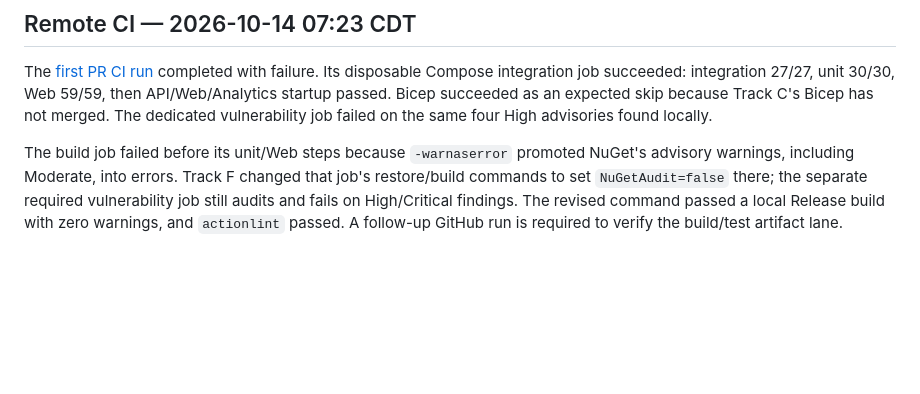
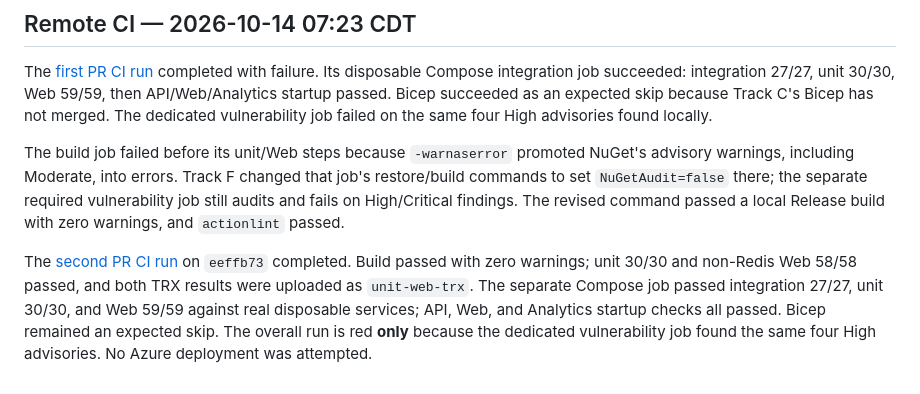
Before and after one commit to mike-inman/SchwabUrlShortener, a Markdown page: docs/2026-10-13-1948-track-f-cicd-validation.md, the part around the change. Drawn GitHub-style; blank space fills up the shorter version.

Commit message:
docs: record GitHub CI evidence for Track F

```diff
--- a/docs/2026-10-13-1948-track-f-cicd-validation.md
+++ b/docs/2026-10-13-1948-track-f-cicd-validation.md
@@ -37,4 +37,6 @@ Track F files are published for draft review. CI is not yet green because of the
 
 The [first PR CI run](https://github.com/mike-inman/SchwabUrlShortener/actions/runs/38562714387) completed with failure. Its disposable Compose integration job succeeded: integration 27/27, unit 30/30, Web 59/59, then API/Web/Analytics startup passed. Bicep succeeded as an expected skip because Track C's Bicep has not merged. The dedicated vulnerability job failed on the same four High advisories found locally.
 
-The build job failed before its unit/Web steps because `-warnaserror` promoted NuGet's advisory warnings, including Moderate, into errors. Track F changed that job's restore/build commands to set `NuGetAudit=false` there; the separate required vulnerability job still audits and fails on High/Critical findings. The revised command passed a local Release build with zero warnings, and `actionlint` passed. A follow-up GitHub run is required to verify the build/test artifact lane.
+The build job failed before its unit/Web steps because `-warnaserror` promoted NuGet's advisory warnings, including Moderate, into errors. Track F changed that job's restore/build commands to set `NuGetAudit=false` there; the separate required vulnerability job still audits and fails on High/Critical findings. The revised command passed a local Release build with zero warnings, and `actionlint` passed.
+
+The [second PR CI run](https://github.com/mike-inman/SchwabUrlShortener/actions/runs/38563437370) on `eeffb73` completed. Build passed with zero warnings; unit 30/30 and non-Redis Web 58/58 passed, and both TRX results were uploaded as `unit-web-trx`. The separate Compose job passed integration 27/27, unit 30/30, and Web 59/59 against real disposable services; API, Web, and Analytics startup checks all passed. Bicep remained an expected skip. The overall run is red **only** because the dedicated vulnerability job found the same four High advisories. No Azure deployment was attempted.
```
